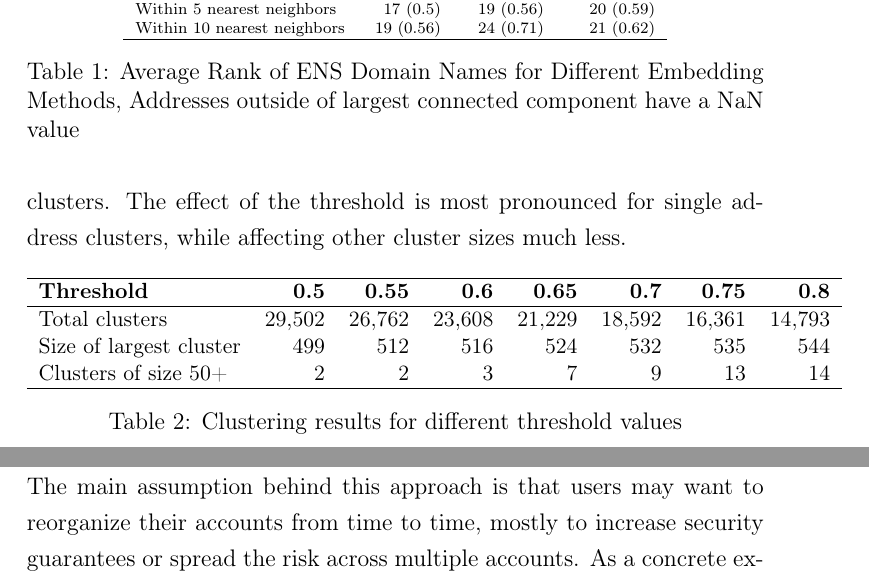
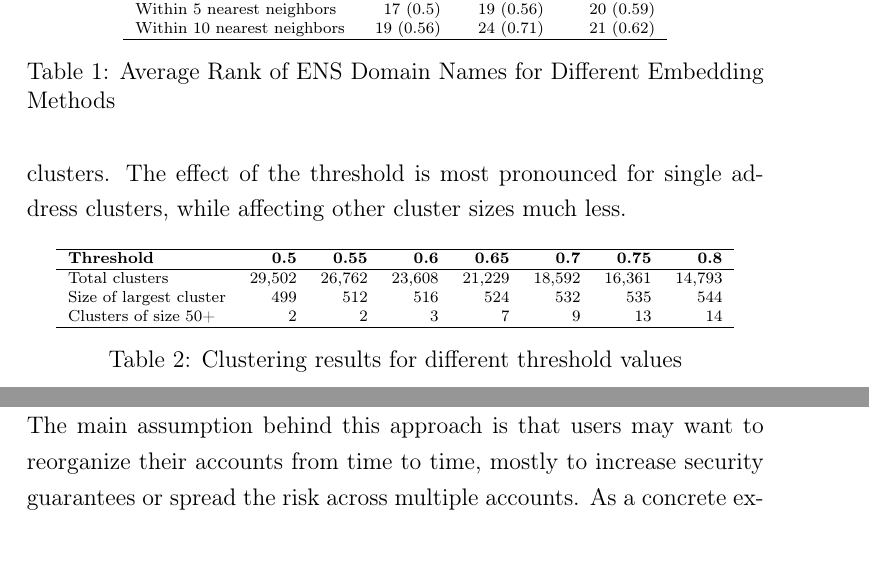
Before and after one commit to dariothuerkauf/address-clustering, a LaTeX document (paper.tex): two parts of pages 28 and 35 of 43 before the commit and two parts of pages 28 and 36 of 43 after it, joined at a grey line, cut so that both start at the same text, the shorter picture padded with empty space. Compiled offline with pdfLaTeX.

Commit message:
Clean paper

```diff
--- a/paper.tex
+++ b/paper.tex
@@ -522,7 +520,7 @@ We also need to consider that average rank may not be the most appropriate evalu
     Within 10 nearest neighbors & 19 (0.56) & 24 (0.71) & 21 (0.62)\\
     \hline
   \end{tabular}
-  \caption{Average Rank of ENS Domain Names for Different Embedding Methods, Addresses outside of largest connected component have a NaN value}
+  \caption{Average Rank of ENS Domain Names for Different Embedding Methods}
   \label{tbl:ENS_Domain_Ranks}
 \end{table}
 
@@ -540,7 +538,7 @@ We explore the sensitivity of clusters to various Euclidean distance threshold v
 
 
 \begin{table}[h!]
-\small
+\scriptsize
   \centering
   \begin{tabular}{lrrrrrrr}
     \hline
```
Also changed, not shown: paper.tex (9 more changed lines).
